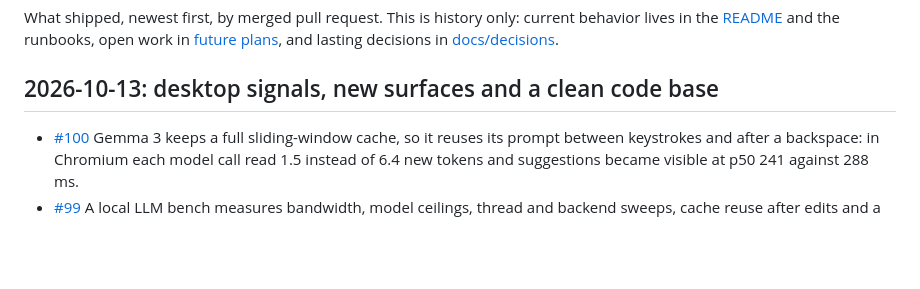
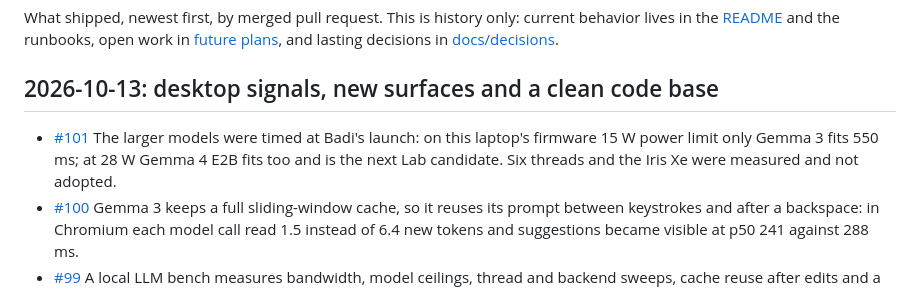
Before and after one commit to ahuray/badi, a Markdown page: CHANGELOG.md, the part around the change. GitHub-like rendering; blank space fills up the shorter version.

Commit message:
Record the larger-model timing in the changelog
Co-Authored-By: Claude Opus 5.5 <noreply@anthropic.com>
Claude-Session: https://claude.ai/code/session_01CPbBwB4iq32pu6Vu7DMiD6

```diff
--- a/CHANGELOG.md
+++ b/CHANGELOG.md
@@ -7,6 +7,10 @@ in [future plans](<future plans.md>), and lasting decisions in
 
 ## 2026-10-13: desktop signals, new surfaces and a clean code base
 
+- [#101](https://github.com/ahuray/badi/pull/101) The larger models were
+  timed at Badi's launch: on this laptop's firmware 15 W power limit only
+  Gemma 3 fits 550 ms; at 28 W Gemma 4 E2B fits too and is the next Lab
+  candidate. Six threads and the Iris Xe were measured and not adopted.
 - [#100](https://github.com/ahuray/badi/pull/100) Gemma 3 keeps a full
   sliding-window cache, so it reuses its prompt between keystrokes and after
   a backspace: in Chromium each model call read 1.5 instead of 6.4 new
```
